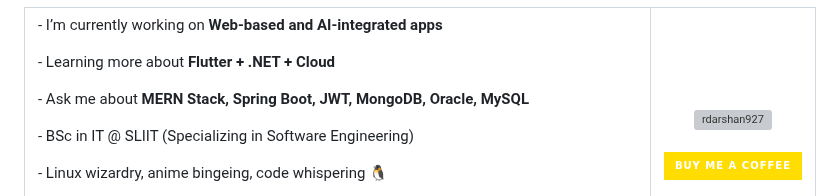
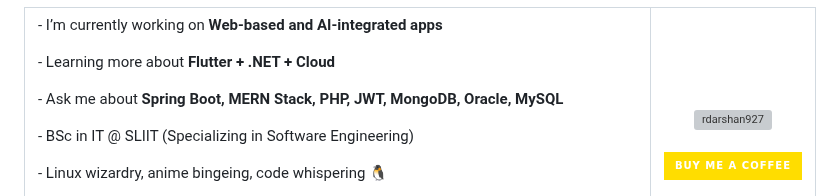
Before and after one commit to rdarshan927/rdarshan927, a Markdown page: README.md, the part around one of its changes. GitHub-like rendering; badges without logos; grey boxes are pictures that could not be loaded.

Commit message:
Revise skills and technologies in README
Updated technologies and skills listed in the README.

```diff
--- a/README.md
+++ b/README.md
@@ -14,7 +14,7 @@
     <td valign="top" width="80%">
       <p>- I’m currently working on <b>Web-based and AI-integrated apps</b></p>
       <p>- Learning more about <b>Flutter + .NET + Cloud</b></p>
-      <p>- Ask me about <b>MERN Stack, Spring Boot, JWT, MongoDB, Oracle, MySQL</b></p>
+      <p>- Ask me about <b>Spring Boot, MERN Stack, PHP, JWT, MongoDB, Oracle, MySQL</b></p>
       <p>- BSc in IT @ SLIIT (Specializing in Software Engineering)</p>
       <p>- Linux wizardry, anime bingeing, code whispering 🐧</p>
       <p>- Portfolio: <a href="https://rdarshan927.github.io">rdarshan927.github.io</a></p>
```
Also changed, not shown: other parts of README.md (+9 -2 lines).
